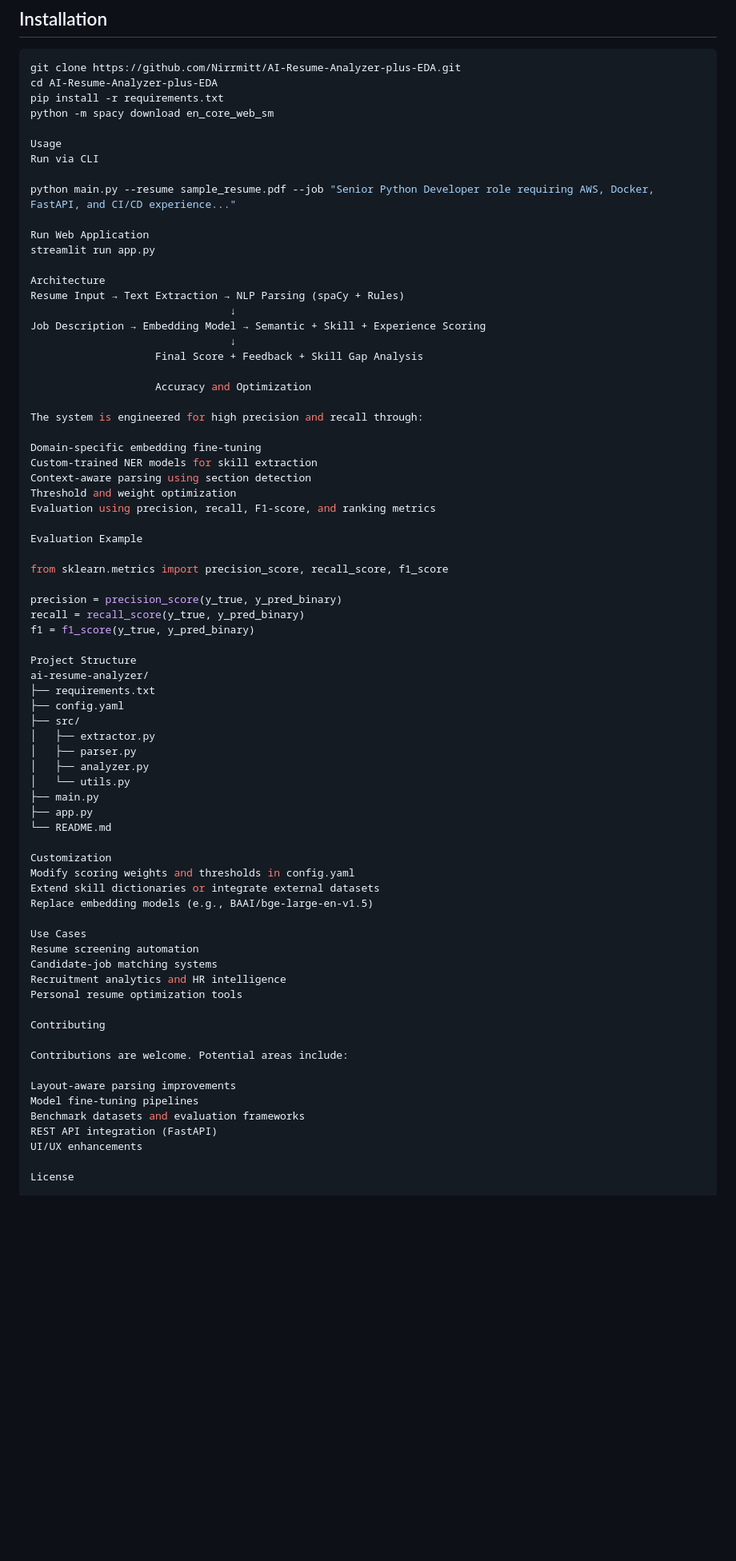
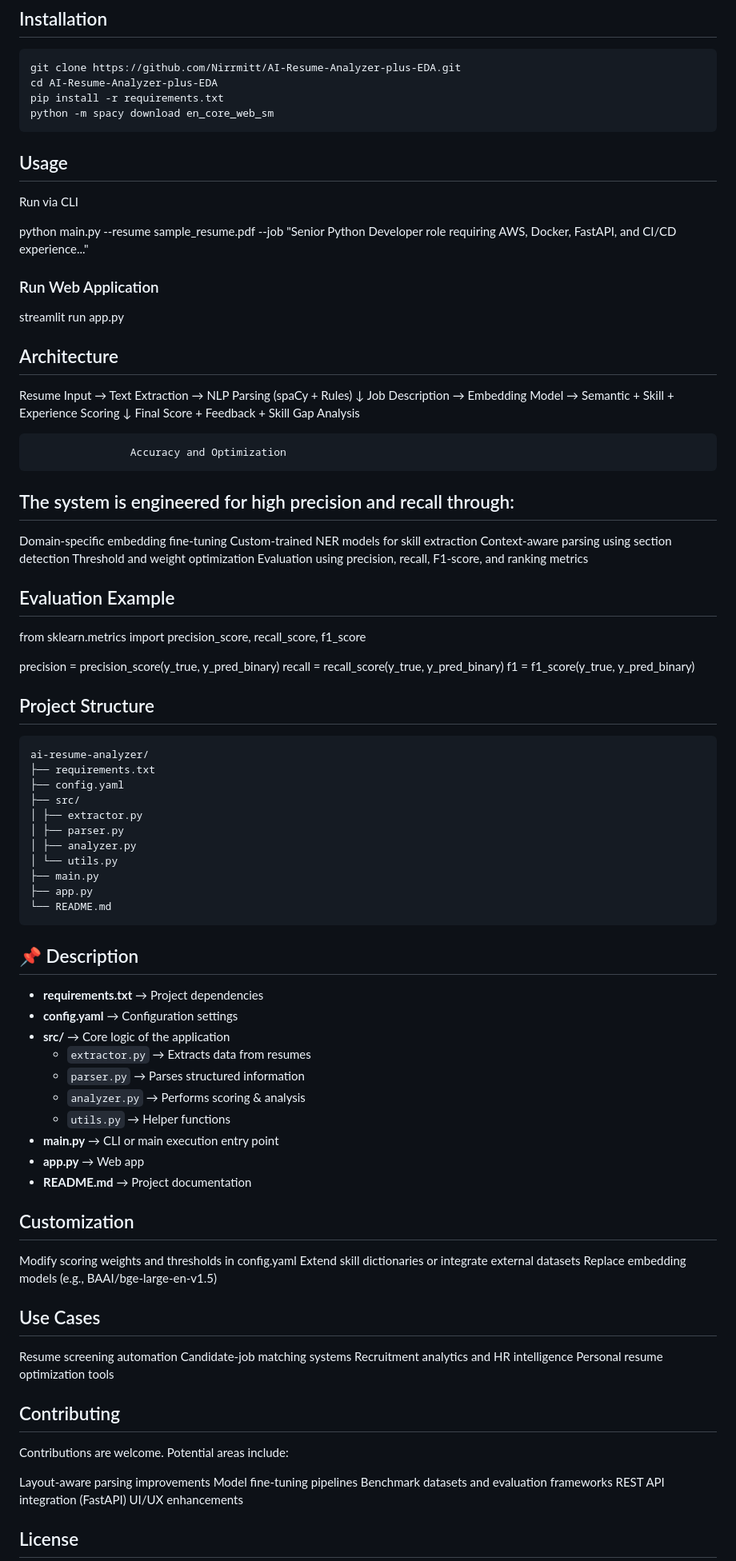
Before and after one commit to Nirrmitt/AI-Resume-Analyzer-plus-EDA, a Markdown page: readme.md, the part around one of its changes. Shown at 80% size. GitHub-like rendering; blank space fills up the shorter version.

````diff
--- a/readme.md
+++ b/readme.md
@@ -81,16 +81,16 @@ git clone https://github.com/Nirrmitt/AI-Resume-Analyzer-plus-EDA.git
 cd AI-Resume-Analyzer-plus-EDA
 pip install -r requirements.txt
 python -m spacy download en_core_web_sm
-
-Usage
+```
+## Usage
 Run via CLI
 
 python main.py --resume sample_resume.pdf --job "Senior Python Developer role requiring AWS, Docker, FastAPI, and CI/CD experience..."
 
-Run Web Application
+### Run Web Application
 streamlit run app.py
 
-Architecture
+## Architecture
 Resume Input → Text Extraction → NLP Parsing (spaCy + Rules)
                                 ↓
 Job Description → Embedding Model → Semantic + Skill + Experience Scoring
@@ -99,7 +99,7 @@ Job Description → Embedding Model → Semantic + Skill + Experience Scoring
 
                     Accuracy and Optimization
 
-The system is engineered for high precision and recall through:
+## The system is engineered for high precision and recall through:
 
 Domain-specific embedding fine-tuning
 Custom-trained NER models for skill extraction
@@ -107,7 +107,7 @@ Context-aware parsing using section detection
 Threshold and weight optimization
 Evaluation using precision, recall, F1-score, and ranking metrics
 
-Evaluation Example
+## Evaluation Example
 
 from sklearn.metrics import precision_score, recall_score, f1_score
 
@@ -115,31 +115,46 @@ precision = precision_score(y_true, y_pred_binary)
 recall = recall_score(y_true, y_pred_binary)
 f1 = f1_score(y_true, y_pred_binary)
 
-Project Structure
+## Project Structure
+```bash
 ai-resume-analyzer/
 ├── requirements.txt
 ├── config.yaml
 ├── src/
-│   ├── extractor.py
-│   ├── parser.py
-│   ├── analyzer.py
-│   └── utils.py
+│ ├── extractor.py
+│ ├── parser.py
+│ ├── analyzer.py
+│ └── utils.py
 ├── main.py
 ├── app.py
 └── README.md
+```
 
-Customization
+## 📌 Description
+
+- **requirements.txt** → Project dependencies
+- **config.yaml** → Configuration settings
+- **src/** → Core logic of the application
+  - `extractor.py` → Extracts data from resumes
+  - `parser.py` → Parses structured information
+  - `analyzer.py` → Performs scoring & analysis
+  - `utils.py` → Helper functions
+- **main.py** → CLI or main execution entry point
+- **app.py** → Web app
+- **README.md** → Project documentation
+
+## Customization
 Modify scoring weights and thresholds in config.yaml
 Extend skill dictionaries or integrate external datasets
 Replace embedding models (e.g., BAAI/bge-large-en-v1.5)
 
-Use Cases
+## Use Cases
 Resume screening automation
 Candidate-job matching systems
 Recruitment analytics and HR intelligence
 Personal resume optimization tools
 
-Contributing
+## Contributing
 
 Contributions are welcome. Potential areas include:
 
@@ -149,5 +164,5 @@ Benchmark datasets and evaluation frameworks
 REST API integration (FastAPI)
 UI/UX enhancements
 
-License
+## License
 
````
Also changed, not shown: other parts of readme.md (+8 -5 lines).
